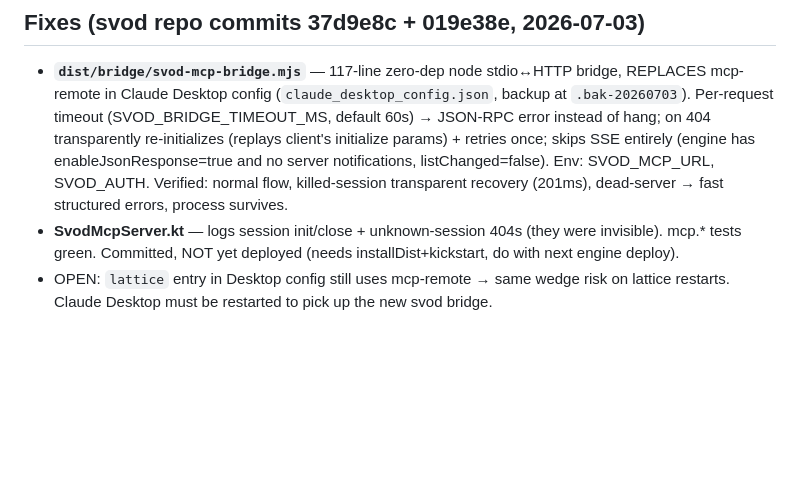
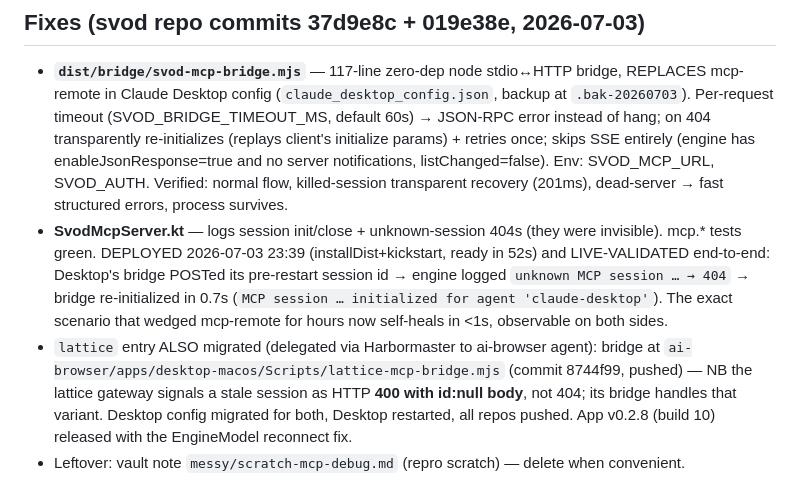
Before and after one commit to FleetQ/svod-ui-macos, a Markdown page: .serena/memories/svod-mcp-remote-incident.md, the part around the change. Drawn GitHub-style; blank space fills up the shorter version.

Commit message:
chore(serena): mcp-remote incident closed — deploy validated live, lattice migrated

```diff
--- a/.serena/memories/svod-mcp-remote-incident.md
+++ b/.serena/memories/svod-mcp-remote-incident.md
@@ -16,5 +16,6 @@ Agent reported "MCP server hung mid-session, never recovered" and blamed an engi
 
 ## Fixes (svod repo commits 37d9e8c + 019e38e, 2026-07-03)
 - **`dist/bridge/svod-mcp-bridge.mjs`** — 117-line zero-dep node stdio↔HTTP bridge, REPLACES mcp-remote in Claude Desktop config (`claude_desktop_config.json`, backup at `.bak-20260703`). Per-request timeout (SVOD_BRIDGE_TIMEOUT_MS, default 60s) → JSON-RPC error instead of hang; on 404 transparently re-initializes (replays client's initialize params) + retries once; skips SSE entirely (engine has enableJsonResponse=true and no server notifications, listChanged=false). Env: SVOD_MCP_URL, SVOD_AUTH. Verified: normal flow, killed-session transparent recovery (201ms), dead-server → fast structured errors, process survives.
-- **SvodMcpServer.kt** — logs session init/close + unknown-session 404s (they were invisible). mcp.* tests green. Committed, NOT yet deployed (needs installDist+kickstart, do with next engine deploy).
-- OPEN: `lattice` entry in Desktop config still uses mcp-remote → same wedge risk on lattice restarts. Claude Desktop must be restarted to pick up the new svod bridge.
+- **SvodMcpServer.kt** — logs session init/close + unknown-session 404s (they were invisible). mcp.* tests green. DEPLOYED 2026-07-03 23:39 (installDist+kickstart, ready in 52s) and LIVE-VALIDATED end-to-end: Desktop's bridge POSTed its pre-restart session id → engine logged `unknown MCP session … → 404` → bridge re-initialized in 0.7s (`MCP session … initialized for agent 'claude-desktop'`). The exact scenario that wedged mcp-remote for hours now self-heals in <1s, observable on both sides.
+- `lattice` entry ALSO migrated (delegated via Harbormaster to ai-browser agent): bridge at `ai-browser/apps/desktop-macos/Scripts/lattice-mcp-bridge.mjs` (commit 8744f99, pushed) — NB the lattice gateway signals a stale session as HTTP **400 with id:null body**, not 404; its bridge handles that variant. Desktop config migrated for both, Desktop restarted, all repos pushed. App v0.2.8 (build 10) released with the EngineModel reconnect fix.
+- Leftover: vault note `messy/scratch-mcp-debug.md` (repro scratch) — delete when convenient.
```
